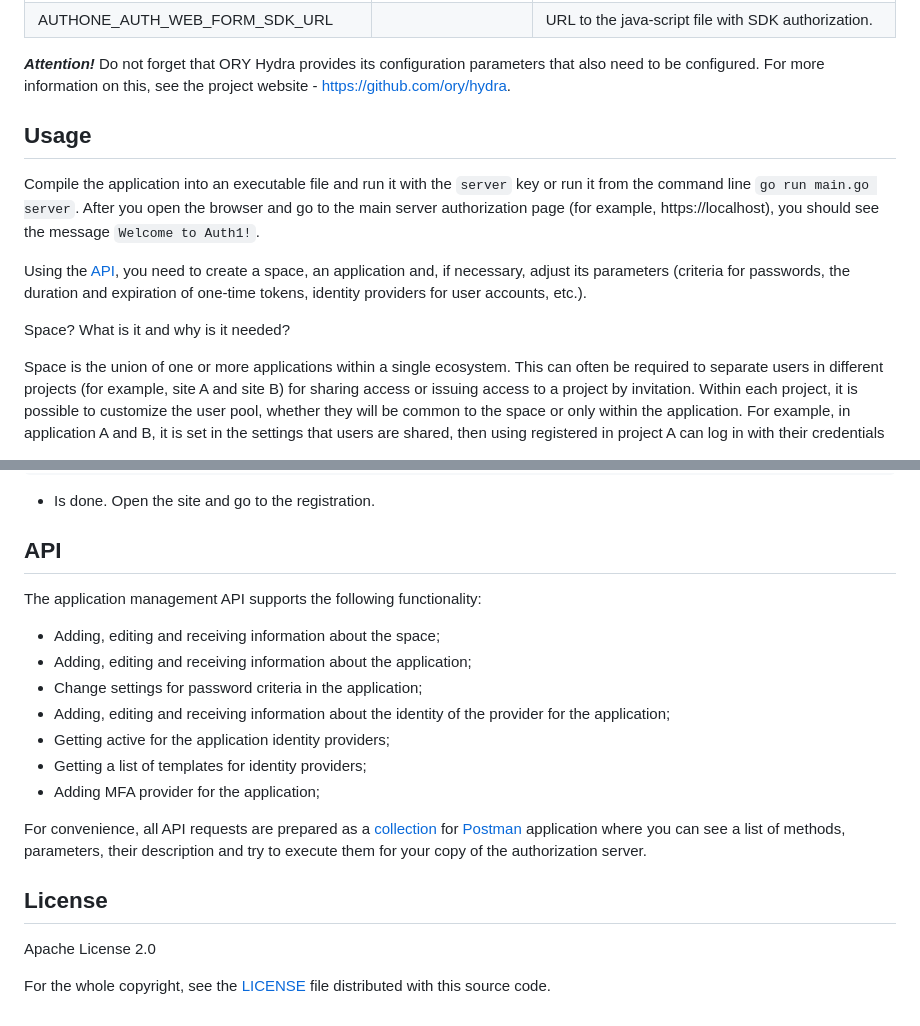
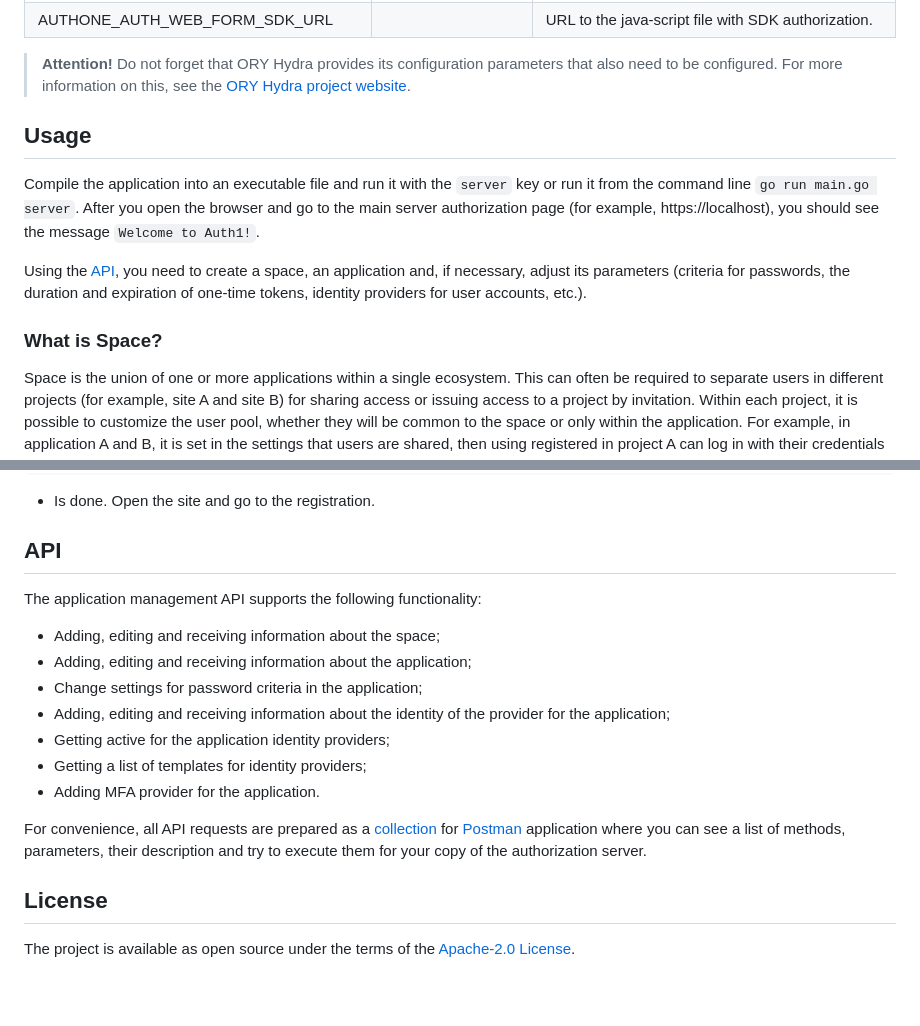
Before and after one commit to ProtocolONE/auth1.protocol.one, a Markdown page: README.md, 2 parts joined by grey strips. Drawn GitHub-style; blank space fills up the shorter version.

```diff
--- a/README.md
+++ b/README.md
@@ -71,8 +81,8 @@ To start the application, you can use the following configuration parameters in
 | AUTHONE_MIGRATION_DIRECT         |                       | Used to migrate a database. If not specified, no migration is used. Acceptable values of up and down.                                      |
 | AUTHONE_AUTH_WEB_FORM_SDK_URL    |                       | URL to the java-script file with SDK authorization.                                                                                        |
 
-***Attention!*** Do not forget that ORY Hydra provides its configuration parameters that also need to be configured.
-For more information on this, see the project website - https://github.com/ory/hydra.
+> **Attention!** Do not forget that ORY Hydra provides its configuration parameters that also need to be configured.
+For more information on this, see the [ORY Hydra project website](https://github.com/ory/hydra).
 
 ## Usage
 
@@ -83,7 +93,7 @@ Compile the application into an executable file and run it with the `server` key
 Using the [API](#api), you need to create a space, an application and, if necessary, adjust its parameters (criteria for
 passwords, the duration and expiration of one-time tokens, identity providers for user accounts, etc.).
 
-Space? What is it and why is it needed?
+### What is Space?
 
 Space is the union of one or more applications within a single ecosystem.
 This can often be required to separate users in different projects (for example, site A and site B) for sharing access
@@ -191,6 +198,7 @@ fmt.Println(body)
 - Is done. Open the site and go to the registration.
 
 ## API
+
 The application management API supports the following functionality:
 - Adding, editing and receiving information about the space;
 - Adding, editing and receiving information about the application;
@@ -198,13 +206,12 @@ The application management API supports the following functionality:
 - Adding, editing and receiving information about the identity of the provider for the application;
 - Getting active for the application identity providers;
 - Getting a list of templates for identity providers;
-- Adding MFA provider for the application;
+- Adding MFA provider for the application.
 
 For convenience, all API requests are prepared as a [collection](spec/postman_collection) for [Postman](https://www.getpostman.com/)
 application where you can see a list of methods, parameters, their description and try to execute them for your copy of
 the authorization server.
 
 ## License
-Apache License 2.0
 
-For the whole copyright, see the [LICENSE](LICENSE) file distributed with this source code.
+The project is available as open source under the terms of the [Apache-2.0 License](https://opensource.org/licenses/Apache-2.0).
```
Also changed, not shown: other parts of README.md (+30 -23 lines), qilin-schema.png (added).
